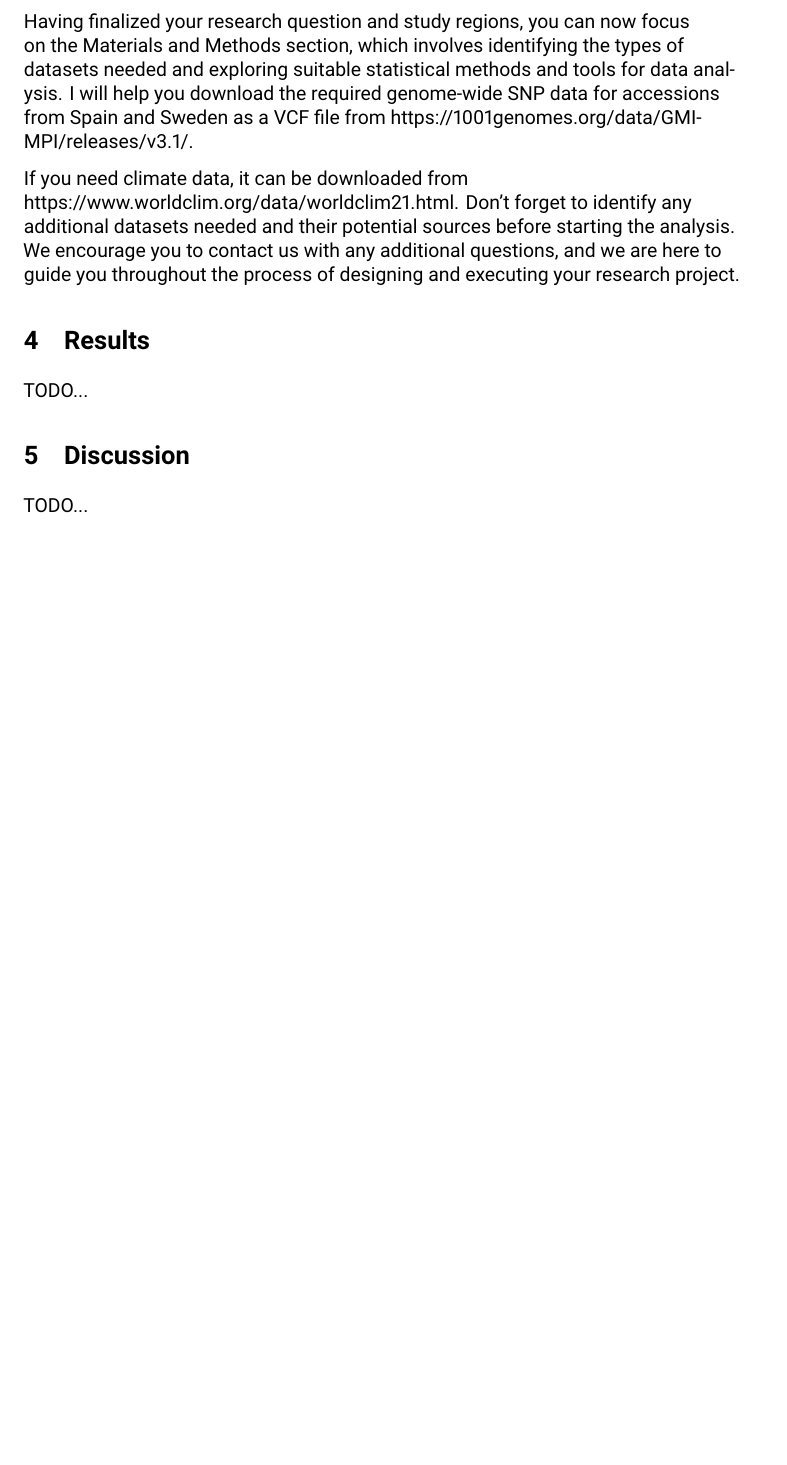
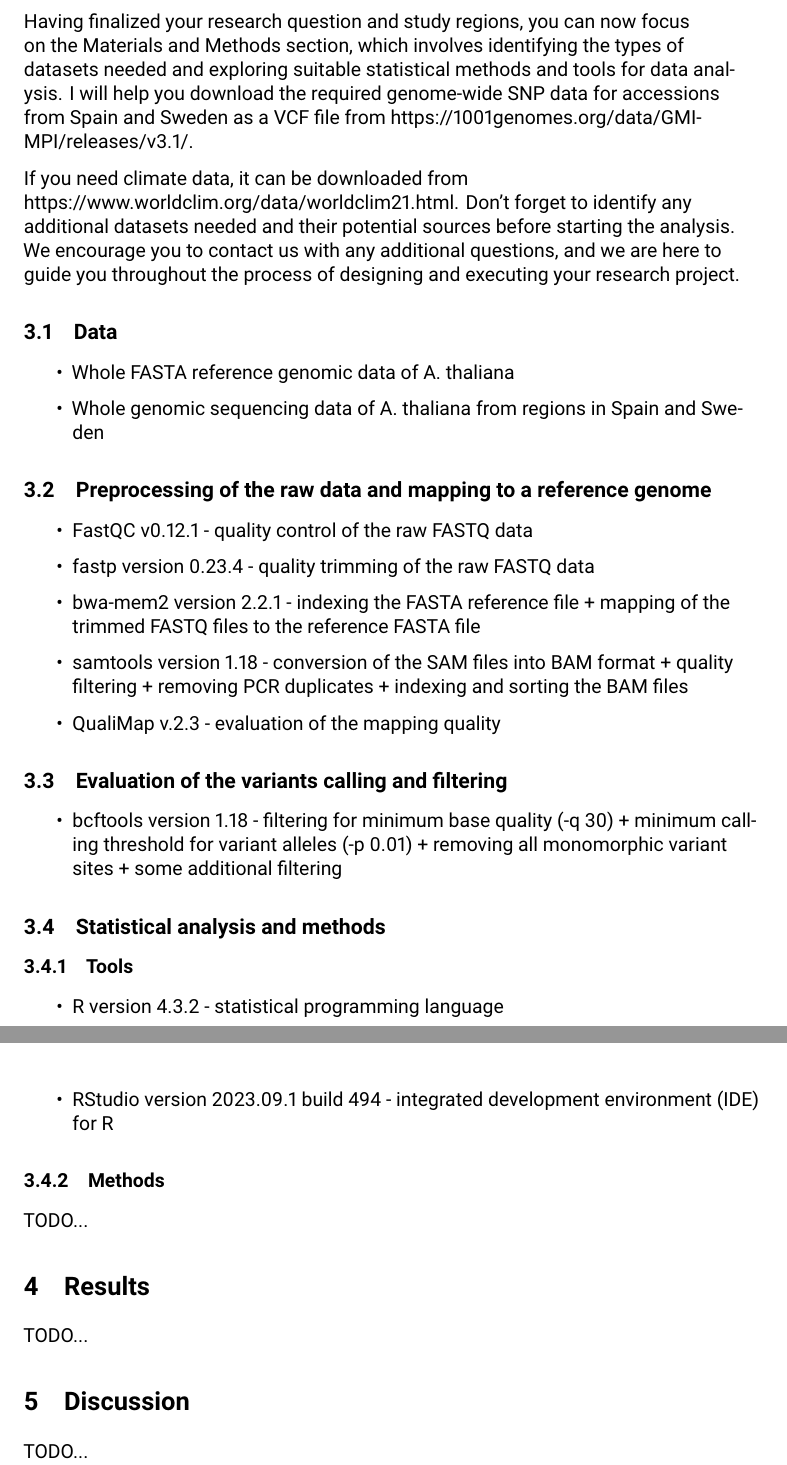
Before and after one commit to IngoGiebel/qbio305-student-work-arabidopsis-thaliana, a LaTeX document (docs/QBio305-Research-Report-Arabidopsis-thaliana.tex, which reads docs/materials_and_methods.tex): part of page 6 of 7 before the commit and two parts of pages 6 and 7 of 8 after it, the two joined at a grey line, cut so that both start at the same text, the shorter picture padded with empty space. Compiled offline with XeLaTeX; a LaTeX package or settings file that is missing is left out.

Commit message:
Section "Materials and methods" supplemented

```diff
--- a/docs/materials_and_methods.tex
+++ b/docs/materials_and_methods.tex
@@ -7,3 +7,39 @@ Tahir:
 Having finalized your research question and study regions, you can now focus on the Materials and Methods section, which involves identifying the types of datasets needed and exploring suitable statistical methods and tools for data analysis. I will help you download the required genome-wide SNP data for accessions from Spain and Sweden as a VCF file from https://1001genomes.org/data/GMI-MPI/releases/v3.1/.
 
 If you need climate data, it can be downloaded from https://www.worldclim.org/data/worldclim21.html. Don’t forget to identify any additional datasets needed and their potential sources before starting the analysis. We encourage you to contact us with any additional questions, and we are here to guide you throughout the process of designing and executing your research project.
+
+\subsection{Data}
+
+\begin{itemize}
+    \item Whole FASTA reference genomic data of A. thaliana
+    \item Whole genomic sequencing data of A. thaliana from regions in Spain and Sweden
+\end{itemize}
+
+\subsection{Preprocessing of the raw data and mapping to a reference genome}
+
+\begin{itemize}
+    \item FastQC v0.12.1 - quality control of the raw FASTQ data
+    \item fastp version 0.23.4 - quality trimming of the raw FASTQ data
+    \item bwa-mem2 version 2.2.1 - indexing the FASTA reference file + mapping of the trimmed FASTQ files to the reference FASTA file
+    \item samtools version 1.18 - conversion of the SAM files into BAM format + quality filtering + removing PCR duplicates + indexing and sorting the BAM files
+    \item QualiMap v.2.3 - evaluation of the mapping quality
+\end{itemize}
+
+\subsection{Evaluation of the variants calling and filtering}
+
+\begin{itemize}
+    \item bcftools version 1.18 - filtering for minimum base quality (-q 30) + minimum calling threshold for variant alleles (-p 0.01) + removing all monomorphic variant sites + some additional filtering
+\end{itemize}
+
+\subsection{Statistical analysis and methods}
+
+\subsubsection{Tools}
+
+\begin{itemize}
+    \item R version 4.3.2 - statistical programming language
+    \item RStudio version 2023.09.1 build 494 - integrated development environment (IDE) for R
+\end{itemize}
+
+\subsubsection{Methods}
+
+TODO...
```
Also changed, not shown: docs/QBio305-Research-Report-Arabidopsis-thaliana.pdf, 5 other files.
